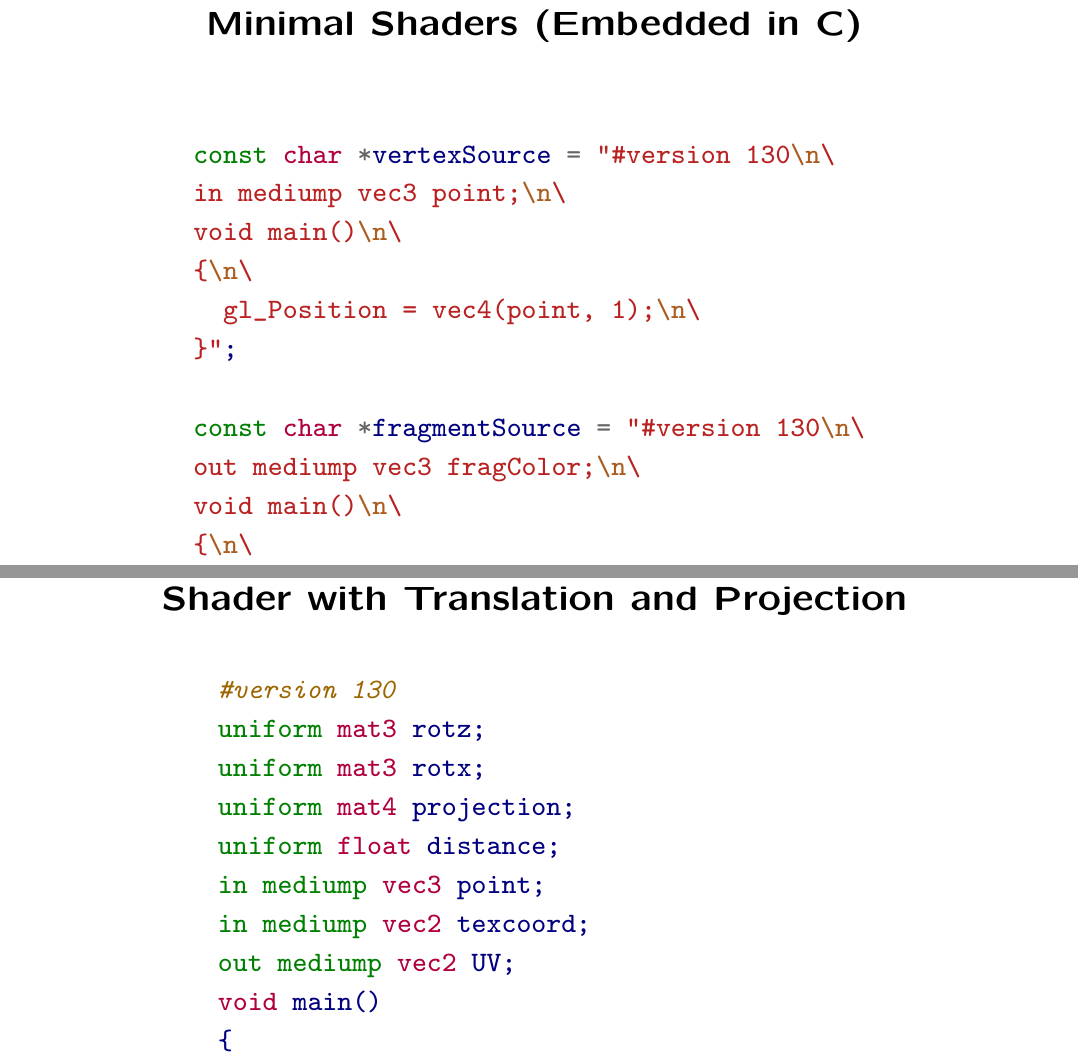
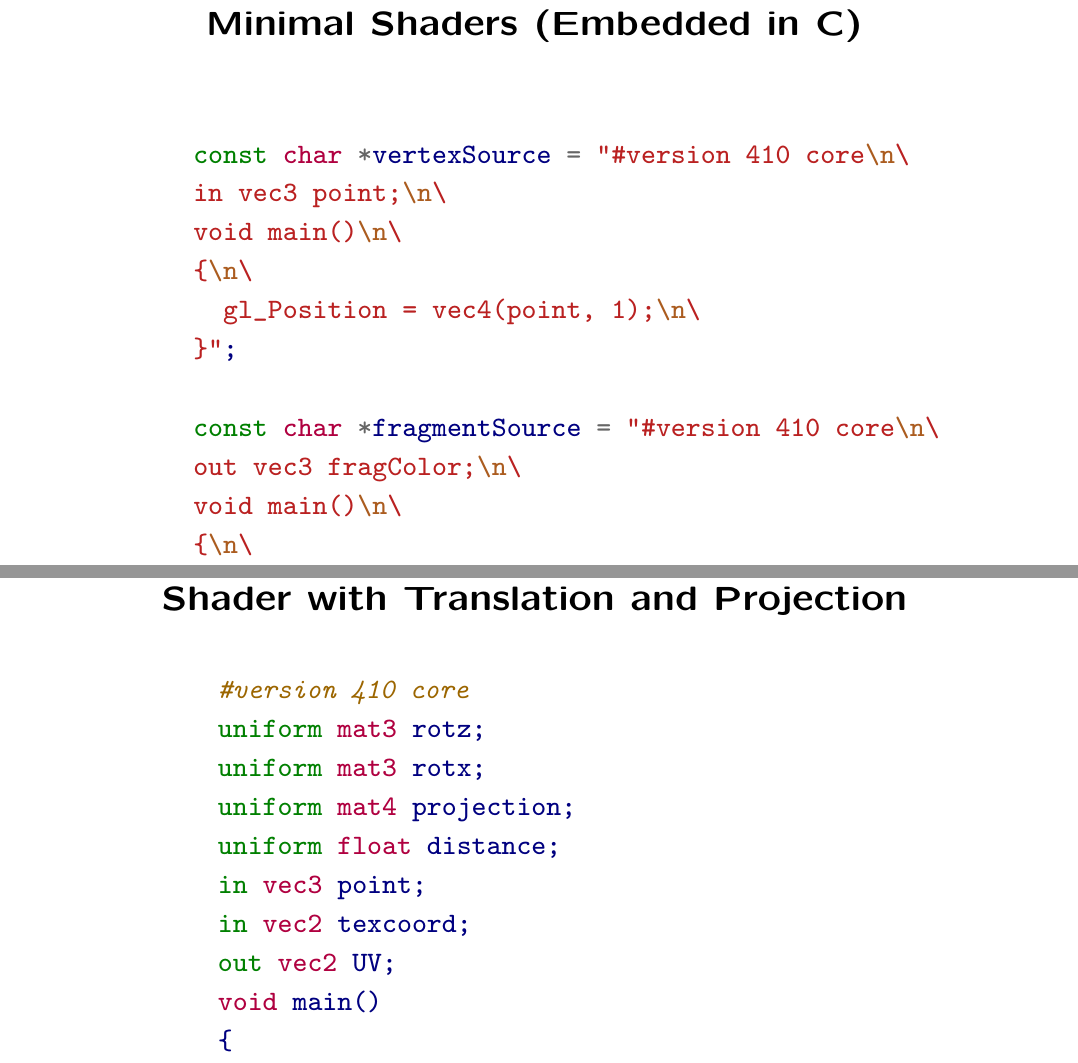
Before and after one commit to wedesoft/opengl, a LaTeX document (opengl.tex): two parts of pages 10 and 30 of 37, joined at a grey line, cut so that both start at the same text. Compiled offline with pdfLaTeX.

Commit message:
Update Shader version

```diff
--- a/opengl.tex
+++ b/opengl.tex
@@ -189,8 +189,8 @@ void main(void)
     \begin{center}
         \begin{minipage}[c]{.5\textwidth}
             \begin{minted}{glsl}
-#version 130
-in mediump vec3 point;
+#version 410 core
+in vec3 point;
 void main()
 {
   gl_Position = vec4(point, 1);
@@ -199,8 +199,8 @@ void main()
             \vspace{-10pt}
             \rule{4cm}{0.4pt}
             \begin{minted}{glsl}
-#version 130
-out mediump vec3 fragColor;
+#version 410 core
+out vec3 fragColor;
 void main()
 {
   fragColor = vec3(1, 0, 0);
@@ -216,15 +216,15 @@ void main()
     \begin{center}
         \begin{minipage}[c]{.7\textwidth}
             \begin{minted}{C}
-const char *vertexSource = "#version 130\n\
-in mediump vec3 point;\n\
+const char *vertexSource = "#version 410 core\n\
+in vec3 point;\n\
 void main()\n\
 {\n\
   gl_Position = vec4(point, 1);\n\
 }";
 
-const char *fragmentSource = "#version 130\n\
-out mediump vec3 fragColor;\n\
+const char *fragmentSource = "#version 410 core\n\
+out vec3 fragColor;\n\
 void main()\n\
 {\n\
   fragColor = vec3(1, 0, 0);\n\
@@ -456,7 +456,4 @@ float chequer[] = {
     \begin{center}
         \begin{minipage}[c]{.5\textwidth}
             \begin{minted}{glsl}
-#version 130
-in mediump vec3 point;
-in mediump vec2 texcoord;
-out mediump vec2 UV;
+#version 410 core
@@ -469,10 +469,10 @@ void main()
             \vspace{-10pt}
             \rule{4cm}{0.4pt}
             \begin{minted}{glsl}
-#version 130
+#version 410 core
 uniform sampler2D tex;
-in mediump vec2 UV;
-out mediump vec3 fragColor;
+in vec2 UV;
+out vec3 fragColor;
 void main()
 {
   fragColor = texture(tex, UV).rgb;
@@ -558,9 +558,6 @@ void main()
     \begin{center}
         \begin{minipage}[c]{.5\textwidth}
             \begin{minted}{glsl}
-#version 130
+#version 410 core
 uniform mat3 rotz;
 uniform mat3 rotx;
-in mediump vec3 point;
-in mediump vec2 texcoord;
-out mediump vec2 UV;
@@ -663,14 +663,14 @@ void main()
     \begin{center}
         \begin{minipage}[c]{.65\textwidth}
             \begin{minted}{glsl}
-#version 130
+#version 410 core
 uniform mat3 rotz;
 uniform mat3 rotx;
 uniform mat4 projection;
 uniform float distance;
-in mediump vec3 point;
-in mediump vec2 texcoord;
-out mediump vec2 UV;
+in vec3 point;
+in vec2 texcoord;
+out vec2 UV;
 void main()
 {
   vec3 pos = rotx * rotz * point;
```
Also changed, not shown: opengl.tex (6 more changed lines).
